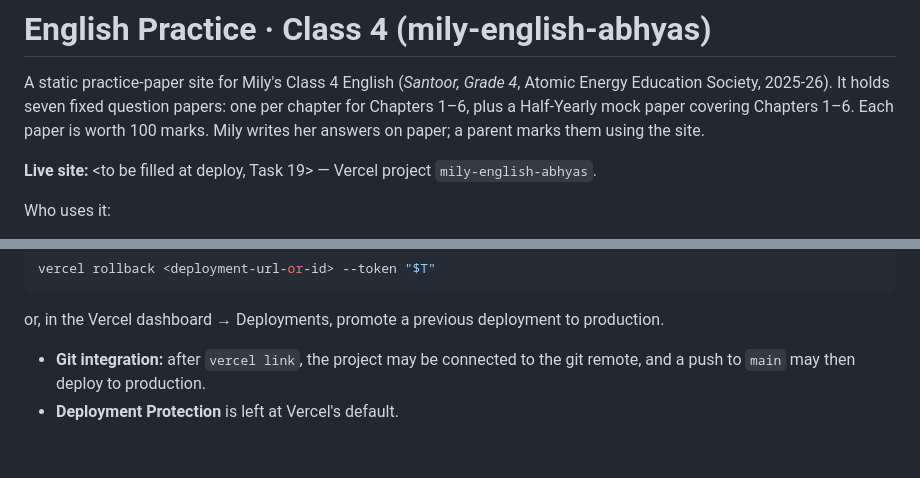
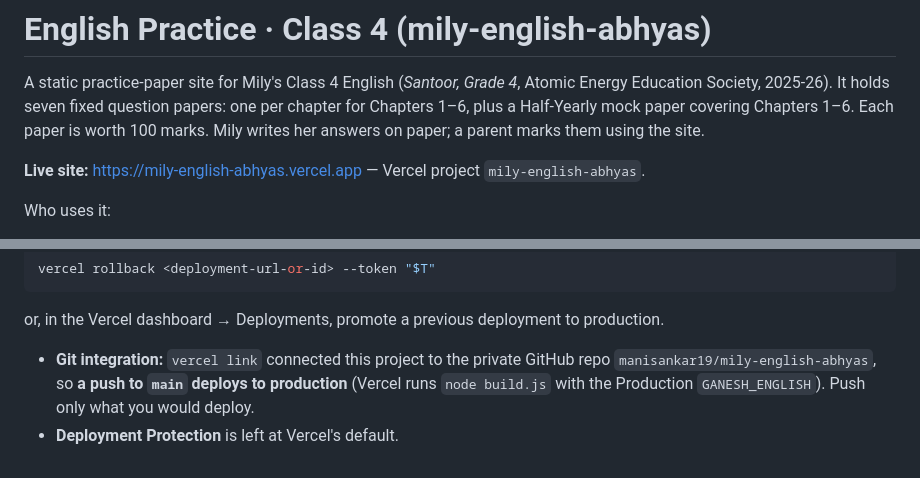
Before and after one commit to manisankar19/mily-english-abhyas, a Markdown page: README.md, 2 parts joined by grey strips. Rendered like a GitHub page.

Commit message:
v2 Task 19: live e2e 23/23 (+22 N/A); README live URL and git-integration note
Co-Authored-By: Claude Opus 5 (1M context) <noreply@anthropic.com>
Claude-Session: https://claude.ai/code/session_012RS4PUmKEszAoCNiBcSjAQ

```diff
--- a/README.md
+++ b/README.md
@@ -5,7 +5,7 @@ Education Society, 2025-26). It holds seven fixed question papers: one per chapt
 Chapters 1–6, plus a Half-Yearly mock paper covering Chapters 1–6. Each paper is worth
 100 marks. Mily writes her answers on paper; a parent marks them using the site.
 
-**Live site:** <to be filled at deploy, Task 19> — Vercel project `mily-english-abhyas`.
+**Live site:** https://mily-english-abhyas.vercel.app — Vercel project `mily-english-abhyas`.
 
 Who uses it:
 
@@ -149,6 +149,7 @@ vercel rollback <deployment-url-or-id> --token "$T"
 
 or, in the Vercel dashboard → Deployments, promote a previous deployment to production.
 
-- **Git integration:** after `vercel link`, the project may be connected to the git remote, and a
-  push to `main` may then deploy to production.
+- **Git integration:** `vercel link` connected this project to the private GitHub repo
+  `manisankar19/mily-english-abhyas`, so **a push to `main` deploys to production** (Vercel runs
+  `node build.js` with the Production `GANESH_ENGLISH`). Push only what you would deploy.
 - **Deployment Protection** is left at Vercel's default.
```
Also changed, not shown: sprints/v2/TASKS.md (+2 -1 lines).
